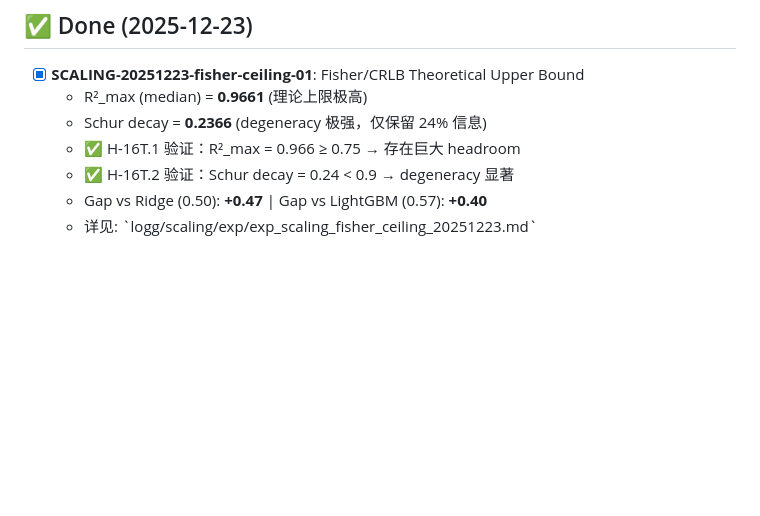
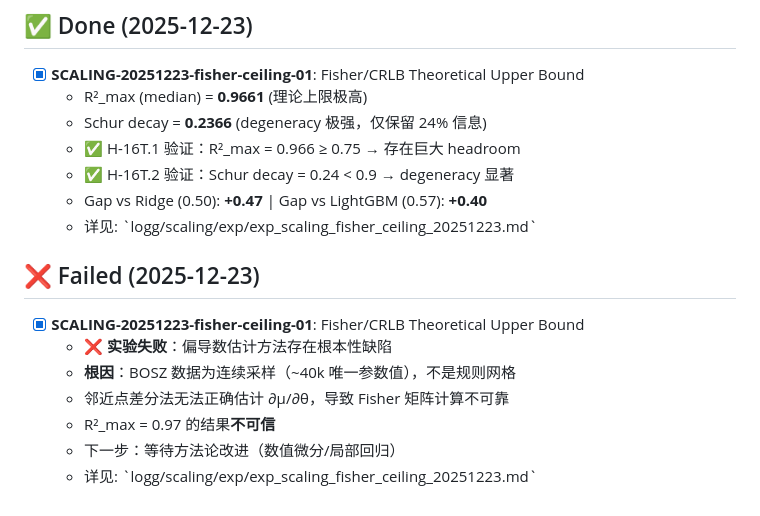
Before and after one commit to ViskaWei/Physics_Informed_AI, a Markdown page: status/kanban.md, the part around the change. Rendered like a GitHub page; blank space fills up the shorter version.

Commit message:
kanban: 记录 MVP-16T Fisher 实验失败
❌ SCALING-20251223-fisher-ceiling-01 失败
- 根因：BOSZ 数据为连续采样，不是规则网格
- 邻近点差分法无法正确估计偏导数
- R²_max = 0.97 不可信

```diff
--- a/status/kanban.md
+++ b/status/kanban.md
@@ -276,3 +276,13 @@
   - ✅ H-16T.2 验证：Schur decay = 0.24 < 0.9 → degeneracy 显著
   - Gap vs Ridge (0.50): **+0.47** | Gap vs LightGBM (0.57): **+0.40**
   - 详见: \`logg/scaling/exp/exp_scaling_fisher_ceiling_20251223.md\`
+
+## ❌ Failed (2025-12-23)
+
+- [x] **SCALING-20251223-fisher-ceiling-01**: Fisher/CRLB Theoretical Upper Bound
+  - ❌ **实验失败**：偏导数估计方法存在根本性缺陷
+  - **根因**：BOSZ 数据为连续采样（~40k 唯一参数值），不是规则网格
+  - 邻近点差分法无法正确估计 ∂μ/∂θ，导致 Fisher 矩阵计算不可靠
+  - R²_max = 0.97 的结果**不可信**
+  - 下一步：等待方法论改进（数值微分/局部回归）
+  - 详见: \`logg/scaling/exp/exp_scaling_fisher_ceiling_20251223.md\`
```
